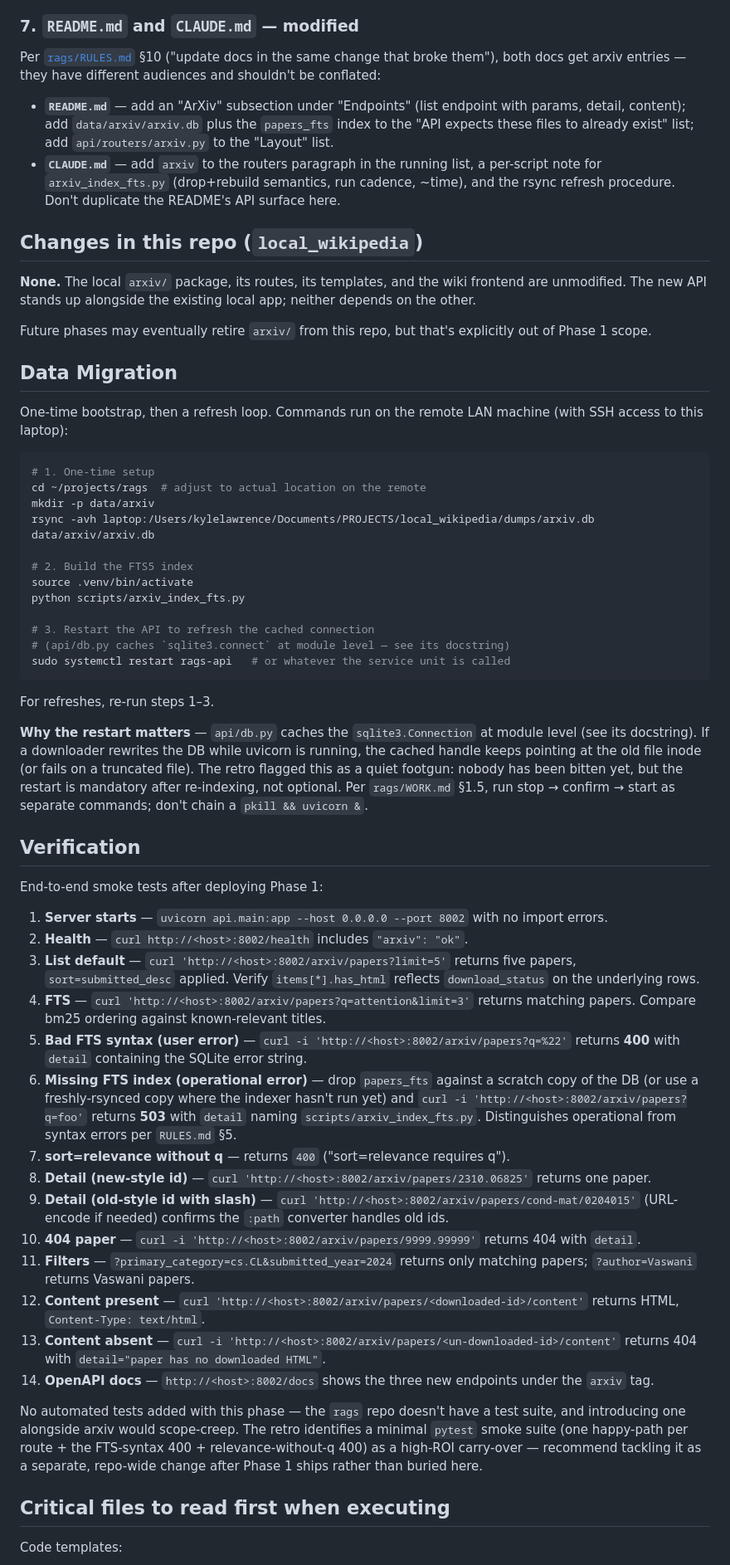
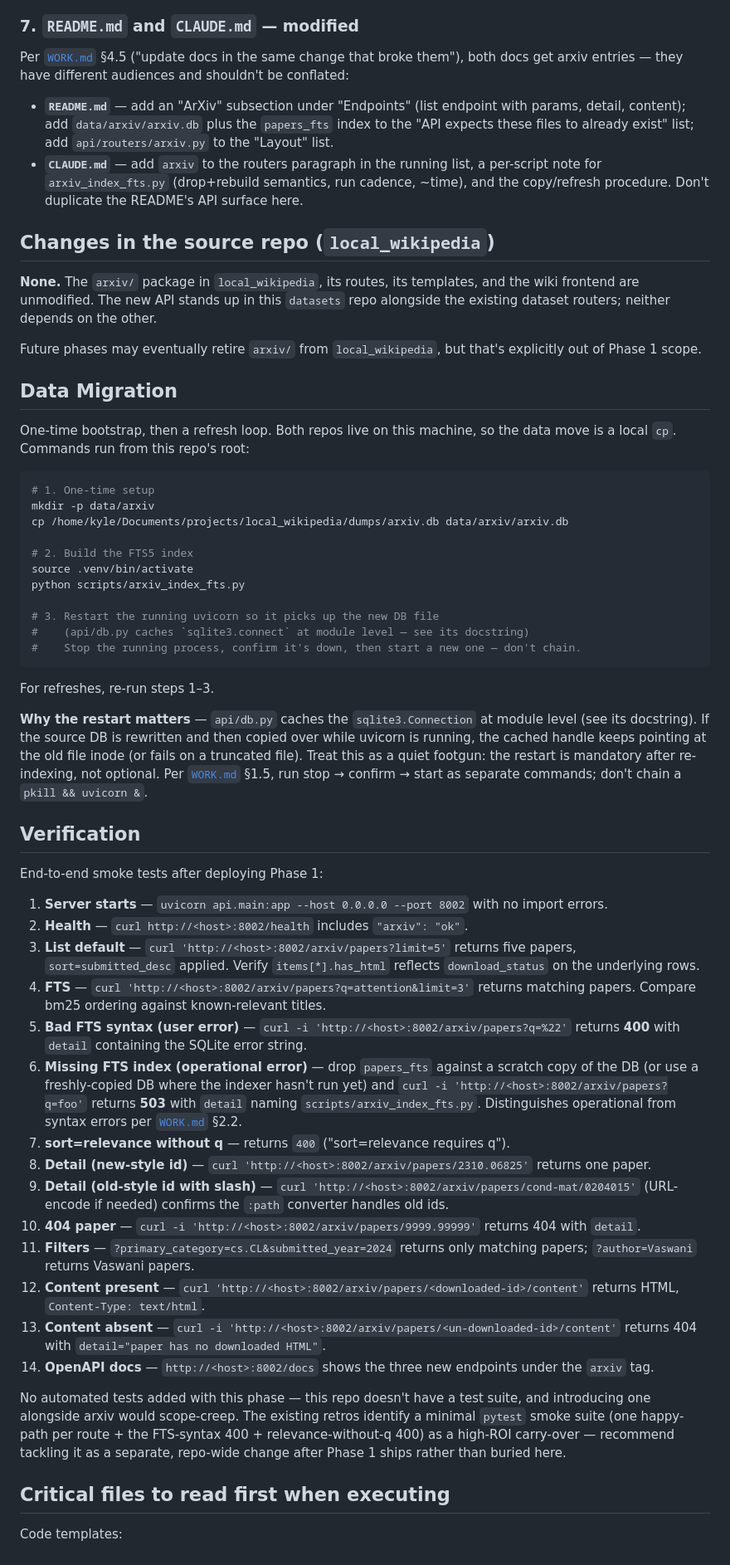
Before and after one commit to kylegwlawrence/rags, a Markdown page: docs/arxiv_migration_plan.md, the part around one of its changes. Shown at 83% size. Rendered like a GitHub page.

````diff
--- a/docs/arxiv_migration_plan.md
+++ b/docs/arxiv_migration_plan.md
@@ -183,39 +194,38 @@ Three small edits:
 
 ### 7. `README.md` and `CLAUDE.md` — modified
 
-Per [`rags/RULES.md`](../../../../rags/RULES.md) §10 ("update docs in the same change that broke them"), both docs get arxiv entries — they have different audiences and shouldn't be conflated:
+Per [`WORK.md`](../WORK.md) §4.5 ("update docs in the same change that broke them"), both docs get arxiv entries — they have different audiences and shouldn't be conflated:
 
 - **`README.md`** — add an "ArXiv" subsection under "Endpoints" (list endpoint with params, detail, content); add `data/arxiv/arxiv.db` plus the `papers_fts` index to the "API expects these files to already exist" list; add `api/routers/arxiv.py` to the "Layout" list.
-- **`CLAUDE.md`** — add `arxiv` to the routers paragraph in the running list, a per-script note for `arxiv_index_fts.py` (drop+rebuild semantics, run cadence, ~time), and the rsync refresh procedure. Don't duplicate the README's API surface here.
+- **`CLAUDE.md`** — add `arxiv` to the routers paragraph in the running list, a per-script note for `arxiv_index_fts.py` (drop+rebuild semantics, run cadence, ~time), and the copy/refresh procedure. Don't duplicate the README's API surface here.
 
-## Changes in this repo (`local_wikipedia`)
+## Changes in the source repo (`local_wikipedia`)
 
-**None.** The local `arxiv/` package, its routes, its templates, and the wiki frontend are unmodified. The new API stands up alongside the existing local app; neither depends on the other.
+**None.** The `arxiv/` package in `local_wikipedia`, its routes, its templates, and the wiki frontend are unmodified. The new API stands up in this `datasets` repo alongside the existing dataset routers; neither depends on the other.
 
-Future phases may eventually retire `arxiv/` from this repo, but that's explicitly out of Phase 1 scope.
+Future phases may eventually retire `arxiv/` from `local_wikipedia`, but that's explicitly out of Phase 1 scope.
 
 ## Data Migration
 
-One-time bootstrap, then a refresh loop. Commands run on the remote LAN machine (with SSH access to this laptop):
+One-time bootstrap, then a refresh loop. Both repos live on this machine, so the data move is a local `cp`. Commands run from this repo's root:
 
 ```bash
 # 1. One-time setup
-cd ~/projects/rags  # adjust to actual location on the remote
 mkdir -p data/arxiv
-rsync -avh laptop:/Users/kylelawrence/Documents/PROJECTS/local_wikipedia/dumps/arxiv.db data/arxiv/arxiv.db
+cp /home/kyle/Documents/projects/local_wikipedia/dumps/arxiv.db data/arxiv/arxiv.db
 
 # 2. Build the FTS5 index
 source .venv/bin/activate
 python scripts/arxiv_index_fts.py
 
-# 3. Restart the API to refresh the cached connection
-# (api/db.py caches `sqlite3.connect` at module level — see its docstring)
-sudo systemctl restart rags-api   # or whatever the service unit is called
+# 3. Restart the running uvicorn so it picks up the new DB file
+#    (api/db.py caches `sqlite3.connect` at module level — see its docstring)
+#    Stop the running process, confirm it's down, then start a new one — don't chain.
 ```
 
 For refreshes, re-run steps 1–3.
 
-**Why the restart matters** — `api/db.py` caches the `sqlite3.Connection` at module level (see its docstring). If a downloader rewrites the DB while uvicorn is running, the cached handle keeps pointing at the old file inode (or fails on a truncated file). The retro flagged this as a quiet footgun: nobody has been bitten yet, but the restart is mandatory after re-indexing, not optional. Per `rags/WORK.md` §1.5, run stop → confirm → start as separate commands; don't chain a `pkill && uvicorn &`.
+**Why the restart matters** — `api/db.py` caches the `sqlite3.Connection` at module level (see its docstring). If the source DB is rewritten and then copied over while uvicorn is running, the cached handle keeps pointing at the old file inode (or fails on a truncated file). Treat this as a quiet footgun: the restart is mandatory after re-indexing, not optional. Per [`WORK.md`](../WORK.md) §1.5, run stop → confirm → start as separate commands; don't chain a `pkill && uvicorn &`.
 
 ## Verification
 
@@ -226,7 +236,7 @@ End-to-end smoke tests after deploying Phase 1:
 3. **List default** — `curl 'http://<host>:8002/arxiv/papers?limit=5'` returns five papers, `sort=submitted_desc` applied. Verify `items[*].has_html` reflects `download_status` on the underlying rows.
 4. **FTS** — `curl 'http://<host>:8002/arxiv/papers?q=attention&limit=3'` returns matching papers. Compare bm25 ordering against known-relevant titles.
 5. **Bad FTS syntax (user error)** — `curl -i 'http://<host>:8002/arxiv/papers?q=%22'` returns **400** with `detail` containing the SQLite error string.
-6. **Missing FTS index (operational error)** — drop `papers_fts` against a scratch copy of the DB (or use a freshly-rsynced copy where the indexer hasn't run yet) and `curl -i 'http://<host>:8002/arxiv/papers?q=foo'` returns **503** with `detail` naming `scripts/arxiv_index_fts.py`. Distinguishes operational from syntax errors per `RULES.md` §5.
+6. **Missing FTS index (operational error)** — drop `papers_fts` against a scratch copy of the DB (or use a freshly-copied DB where the indexer hasn't run yet) and `curl -i 'http://<host>:8002/arxiv/papers?q=foo'` returns **503** with `detail` naming `scripts/arxiv_index_fts.py`. Distinguishes operational from syntax errors per [`WORK.md`](../WORK.md) §2.2.
 7. **sort=relevance without q** — returns `400` ("sort=relevance requires q").
 8. **Detail (new-style id)** — `curl 'http://<host>:8002/arxiv/papers/2310.06825'` returns one paper.
 9. **Detail (old-style id with slash)** — `curl 'http://<host>:8002/arxiv/papers/cond-mat/0204015'` (URL-encode if needed) confirms the `:path` converter handles old ids.
@@ -236,7 +246,7 @@ End-to-end smoke tests after deploying Phase 1:
 13. **Content absent** — `curl -i 'http://<host>:8002/arxiv/papers/<un-downloaded-id>/content'` returns 404 with `detail="paper has no downloaded HTML"`.
 14. **OpenAPI docs** — `http://<host>:8002/docs` shows the three new endpoints under the `arxiv` tag.
 
-No automated tests added with this phase — the `rags` repo doesn't have a test suite, and introducing one alongside arxiv would scope-creep. The retro identifies a minimal `pytest` smoke suite (one happy-path per route + the FTS-syntax 400 + relevance-without-q 400) as a high-ROI carry-over — recommend tackling it as a separate, repo-wide change after Phase 1 ships rather than buried here.
+No automated tests added with this phase — this repo doesn't have a test suite, and introducing one alongside arxiv would scope-creep. The existing retros identify a minimal `pytest` smoke suite (one happy-path per route + the FTS-syntax 400 + relevance-without-q 400) as a high-ROI carry-over — recommend tackling it as a separate, repo-wide change after Phase 1 ships rather than buried here.
 
 ## Critical files to read first when executing
 
````
Also changed, not shown: other parts of docs/arxiv_migration_plan.md (+64 -52 lines).
